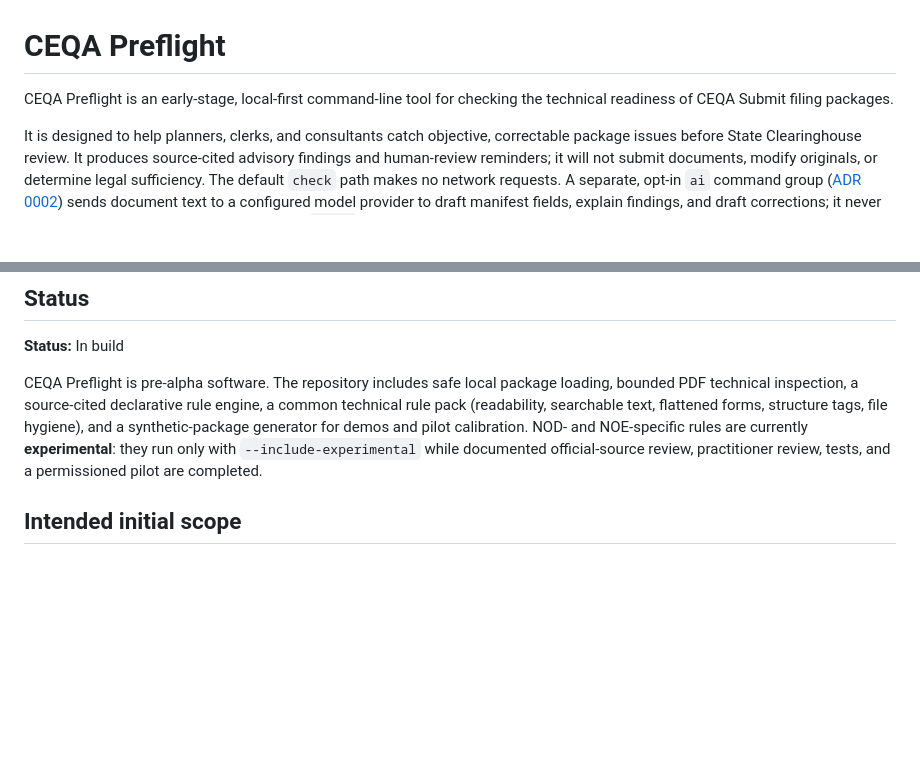
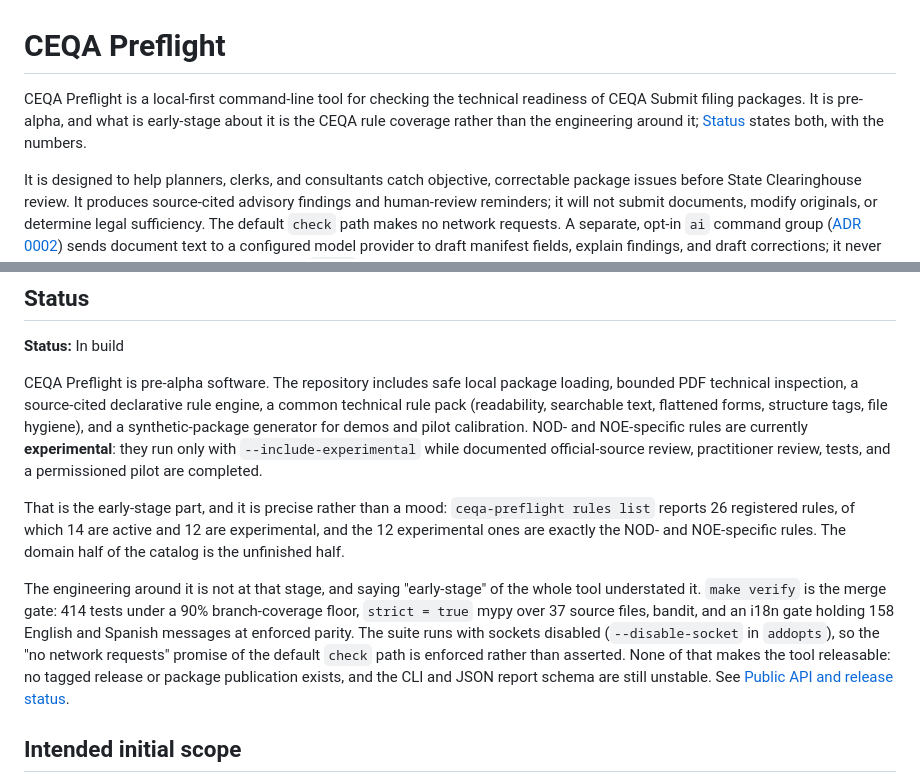
Before and after one commit to ChelseaKR/ceqa-preflight, a Markdown page: README.md, 2 parts joined by grey strips. GitHub-like rendering; blank space fills up the shorter version.

Commit message:
docs: "early-stage" was a claim about the rules, said of the whole tool (#63)
The opening sentence called CEQA Preflight "an early-stage, local-first
command-line tool". Half of that is right and half of it understates the
repository, and the sentence did not say which half.

What is early-stage is the rule coverage. `ceqa-preflight rules list` reports
26 registered rules, 14 active and 12 experimental, and the 12 experimental
ones are exactly the NOD- and NOE-specific rules: the domain half of the
catalog is the unfinished half, and it stays off unless
`--include-experimental` is given.

What is not early-stage is the gate around it, measured by running it on this
commit: `make verify` exits 0 with 414 tests under the 90% branch-coverage
floor in pyproject.toml (94.91% measured), `strict = true` mypy over 37 source
files, bandit, and `scripts/check_i18n.py` holding 158 messages at EN/ES
parity. The suite runs with `--disable-socket` in `addopts`, so the "no network
requests" promise is enforced rather than asserted.

Underclaiming is the same defect as overclaiming: both are inaccurate
statements about the artifact. Nothing honest is removed. The pre-alpha status,
the experimental NOD/NOE disposition, the unreviewed Spanish catalog, and the
absence of any tagged release or package publication all stay, and the last of
those is now restated at the point where a reader meets the numbers.

Co-authored-by: Claude Opus 5 <noreply@anthropic.com>

```diff
--- a/README.md
+++ b/README.md
@@ -1,7 +1,9 @@
 # CEQA Preflight
 
-CEQA Preflight is an early-stage, local-first command-line tool for checking
-the technical readiness of CEQA Submit filing packages.
+CEQA Preflight is a local-first command-line tool for checking the technical
+readiness of CEQA Submit filing packages. It is pre-alpha, and what is
+early-stage about it is the CEQA rule coverage rather than the engineering
+around it; [Status](#status) states both, with the numbers.
 
 It is designed to help planners, clerks, and consultants catch objective,
 correctable package issues before State Clearinghouse review. It produces
@@ -25,6 +27,21 @@ calibration. NOD- and NOE-specific rules are currently
 **experimental**: they run only with `--include-experimental` while documented
 official-source review, practitioner review, tests, and a permissioned pilot
 are completed.
+
+That is the early-stage part, and it is precise rather than a mood:
+`ceqa-preflight rules list` reports 26 registered rules, of which 14 are active
+and 12 are experimental, and the 12 experimental ones are exactly the NOD- and
+NOE-specific rules. The domain half of the catalog is the unfinished half.
+
+The engineering around it is not at that stage, and saying "early-stage" of the
+whole tool understated it. `make verify` is the merge gate: 414 tests under a
+90% branch-coverage floor, `strict = true` mypy over 37 source files, bandit,
+and an i18n gate holding 158 English and Spanish messages at enforced parity.
+The suite runs with sockets disabled (`--disable-socket` in `addopts`), so the
+"no network requests" promise of the default `check` path is enforced rather
+than asserted. None of that makes the tool releasable: no tagged release
+or package publication exists, and the CLI and JSON report schema are still
+unstable. See [Public API and release status](#public-api-and-release-status).
 
 ## Intended initial scope
 
```
